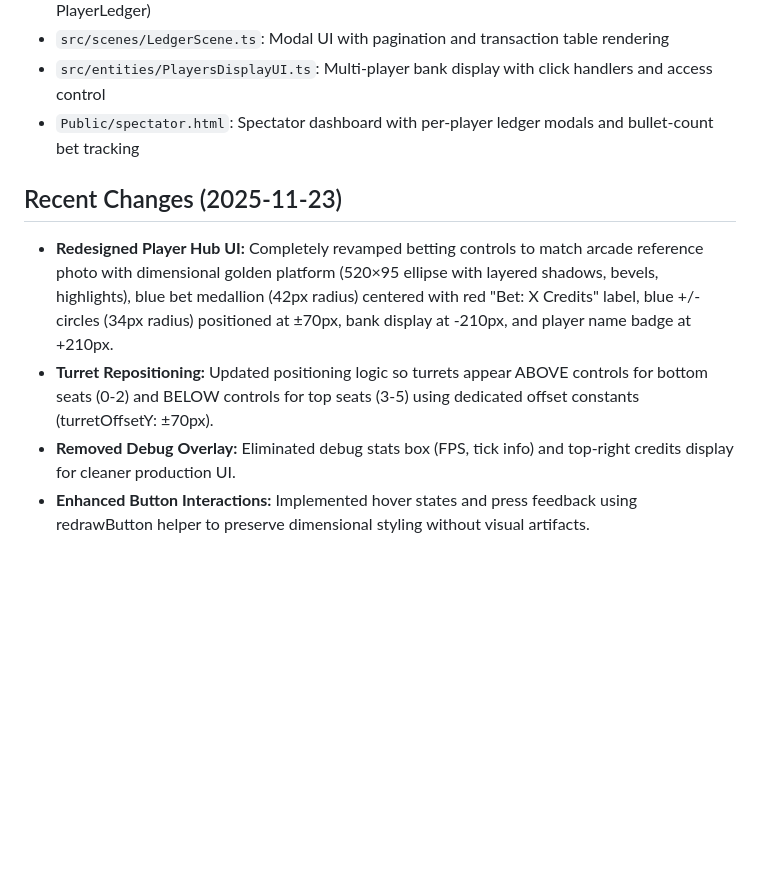
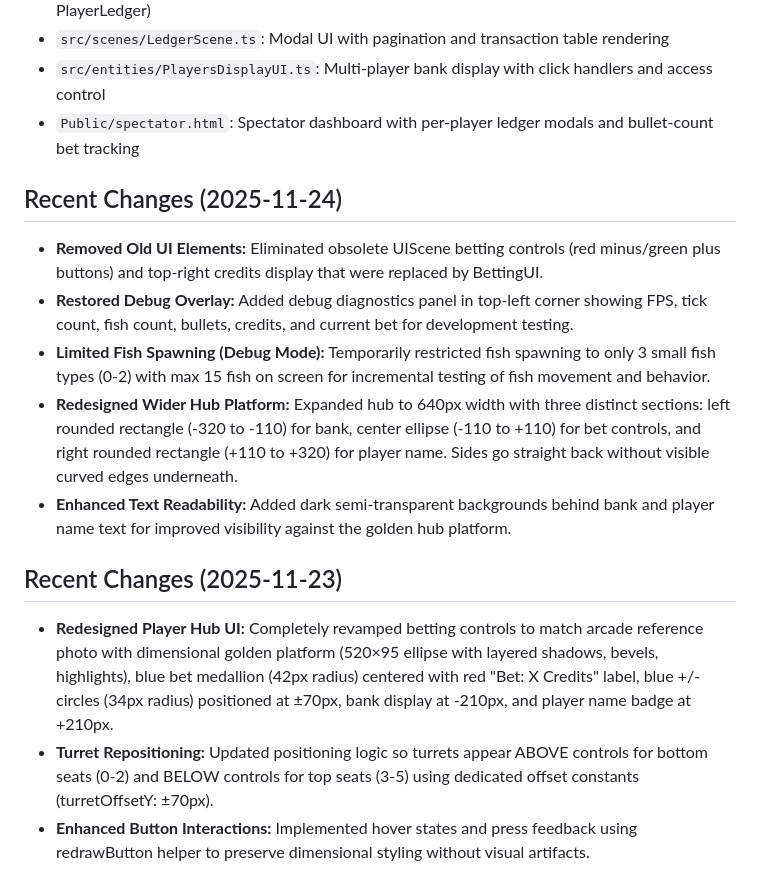
Before and after one commit to joshuakessell/Fish-game, a Markdown page: replit.md, the part around the change. GitHub-like rendering; blank space fills up the shorter version.

Commit message:
Update game interface and fish spawning behavior for testing
Update BettingUI to remove obsolete elements, enable debug overlay, limit fish spawns, redesign hub platform, and improve text readability.

Replit-Commit-Author: Agent
Replit-Commit-Session-Id: 086d46c5-0e95-423a-95a6-dd2c6f7347a2
Replit-Commit-Checkpoint-Type: full_checkpoint
Replit-Commit-Event-Id: bb27e23b-0081-4e9a-9dac-101dd3f63948
Replit-Commit-Screenshot-Url: https://storage.googleapis.com/screenshot-production-us-central1/46774a53-260b-4b08-a64e-76fb82ff412a/086d46c5-0e95-423a-95a6-dd2c6f7347a2/yjIAGKK

```diff
--- a/replit.md
+++ b/replit.md
@@ -95,10 +95,16 @@ The game follows a client-server architecture with ASP.NET Core 8 handling the s
 - `src/entities/PlayersDisplayUI.ts`: Multi-player bank display with click handlers and access control
 - `Public/spectator.html`: Spectator dashboard with per-player ledger modals and bullet-count bet tracking
 
+## Recent Changes (2025-11-24)
+- **Removed Old UI Elements:** Eliminated obsolete UIScene betting controls (red minus/green plus buttons) and top-right credits display that were replaced by BettingUI.
+- **Restored Debug Overlay:** Added debug diagnostics panel in top-left corner showing FPS, tick count, fish count, bullets, credits, and current bet for development testing.
+- **Limited Fish Spawning (Debug Mode):** Temporarily restricted fish spawning to only 3 small fish types (0-2) with max 15 fish on screen for incremental testing of fish movement and behavior.
+- **Redesigned Wider Hub Platform:** Expanded hub to 640px width with three distinct sections: left rounded rectangle (-320 to -110) for bank, center ellipse (-110 to +110) for bet controls, and right rounded rectangle (+110 to +320) for player name. Sides go straight back without visible curved edges underneath.
+- **Enhanced Text Readability:** Added dark semi-transparent backgrounds behind bank and player name text for improved visibility against the golden hub platform.
+
 ## Recent Changes (2025-11-23)
 - **Redesigned Player Hub UI:** Completely revamped betting controls to match arcade reference photo with dimensional golden platform (520×95 ellipse with layered shadows, bevels, highlights), blue bet medallion (42px radius) centered with red "Bet: X Credits" label, blue +/- circles (34px radius) positioned at ±70px, bank display at -210px, and player name badge at +210px.
 - **Turret Repositioning:** Updated positioning logic so turrets appear ABOVE controls for bottom seats (0-2) and BELOW controls for top seats (3-5) using dedicated offset constants (turretOffsetY: ±70px).
-- **Removed Debug Overlay:** Eliminated debug stats box (FPS, tick info) and top-right credits display for cleaner production UI.
 - **Enhanced Button Interactions:** Implemented hover states and press feedback using redrawButton helper to preserve dimensional styling without visual artifacts.
 
 ## Recent Changes (2025-11-12)
```
